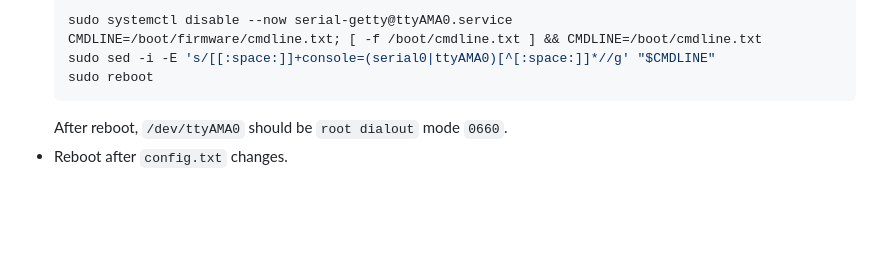
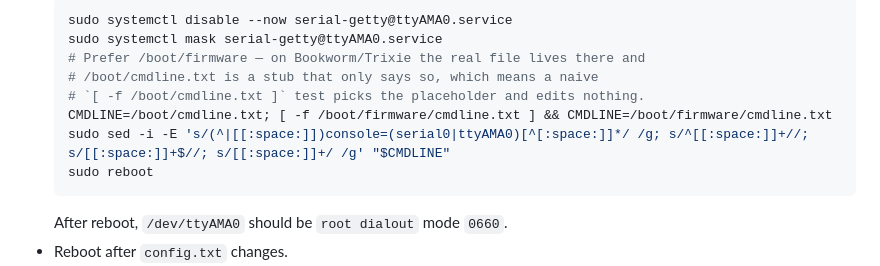
Before and after one commit to BlueSignal-XYZ/wqm-1, a Markdown page: README.md, the part around the change. GitHub-like rendering; folded sections open; blank space fills up the shorter version.

Commit message:
docs: the README's UART fix picked the wrong cmdline.txt
Two defects in the GPS troubleshooting block, both of which make the documented
recovery a no-op on a current Raspberry Pi OS:

1. The file selection was inverted:

       CMDLINE=/boot/firmware/cmdline.txt; [ -f /boot/cmdline.txt ] && CMDLINE=/boot/cmdline.txt

   On Bookworm/Trixie the real file is /boot/firmware/cmdline.txt and
   /boot/cmdline.txt is a stub whose entire contents are "DO NOT EDIT THIS FILE
   / The file you are looking for has moved to /boot/firmware/cmdline.txt". The
   stub exists, so the test passes, and the command edits the placeholder while
   reporting success. setup.sh had this the right way round; the README did not.

2. The strip pattern required whitespace before `console=`, so it never matched
   the first token — the same bug just fixed in setup.sh, where
   `console=serial0,115200` leads the line.

Together they meant someone following the documented fix would edit a
placeholder with a pattern that would not have matched anyway, reboot, and find
nothing changed.

Also masks the getty rather than only disabling it, matching setup.sh.

Found the hard way: a field unit's GPS could not open /dev/serial0 because the
kernel still held the UART as a console.

Co-Authored-By: Claude Opus 5 <noreply@anthropic.com>
Claude-Session: https://claude.ai/code/session_014UTxBi1opDy7LzXJKZ2Mww

````diff
--- a/README.md
+++ b/README.md
@@ -579,8 +579,12 @@ ls -lh /var/log/bluesignal/                            # log files
   an older install, run:
   ```bash
   sudo systemctl disable --now serial-getty@ttyAMA0.service
-  CMDLINE=/boot/firmware/cmdline.txt; [ -f /boot/cmdline.txt ] && CMDLINE=/boot/cmdline.txt
-  sudo sed -i -E 's/[[:space:]]+console=(serial0|ttyAMA0)[^[:space:]]*//g' "$CMDLINE"
+  sudo systemctl mask serial-getty@ttyAMA0.service
+  # Prefer /boot/firmware — on Bookworm/Trixie the real file lives there and
+  # /boot/cmdline.txt is a stub that only says so, which means a naive
+  # `[ -f /boot/cmdline.txt ]` test picks the placeholder and edits nothing.
+  CMDLINE=/boot/cmdline.txt; [ -f /boot/firmware/cmdline.txt ] && CMDLINE=/boot/firmware/cmdline.txt
+  sudo sed -i -E 's/(^|[[:space:]])console=(serial0|ttyAMA0)[^[:space:]]*/ /g; s/^[[:space:]]+//; s/[[:space:]]+$//; s/[[:space:]]+/ /g' "$CMDLINE"
   sudo reboot
   ```
   After reboot, `/dev/ttyAMA0` should be `root dialout` mode `0660`.
````
